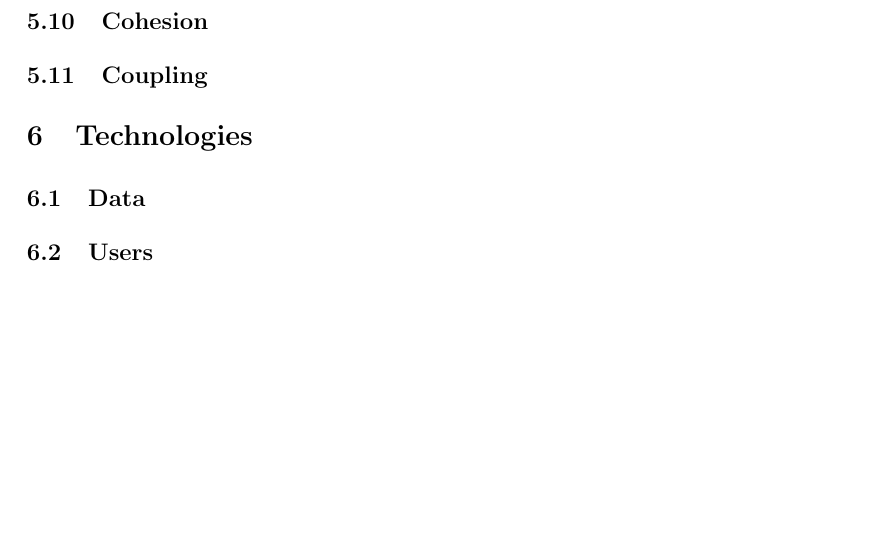
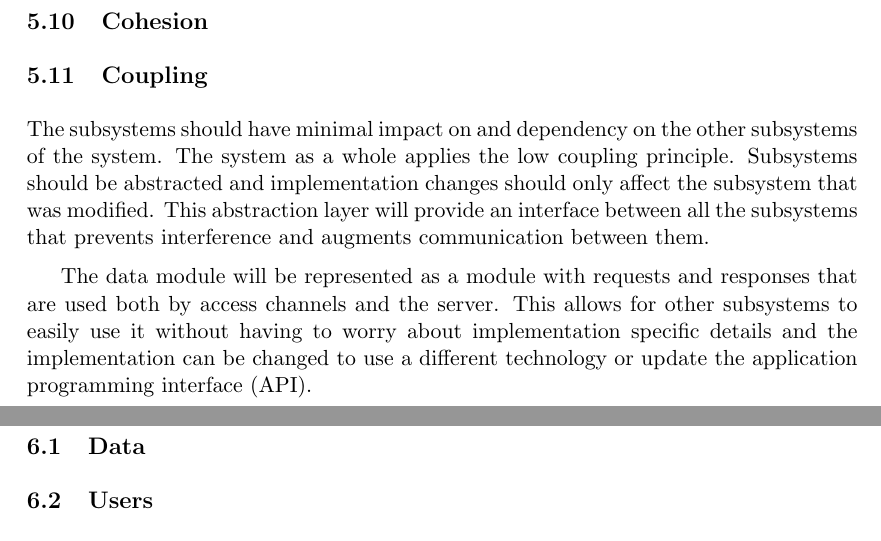
Before and after one commit to sjohandup/SE-Python-Team, a LaTeX document (architecture.tex): part of page 4 of 4 before the commit and two parts of pages 4 and 5 of 5 after it, the two joined at a grey line, cut so that both start at the same text, the shorter picture padded with empty space. Compiled offline with pdfLaTeX.

Commit message:
Added Coupling section for NavUP and Data subsystem

```diff
--- a/architecture.tex
+++ b/architecture.tex
@@ -107,6 +107,9 @@
 	\subsection{Modularity}
 	\subsection{Cohesion}
 	\subsection{Coupling}
+	The subsystems should have minimal impact on and dependency on the other subsystems of the system. The system as a whole applies the low coupling principle. Subsystems should be abstracted and implementation changes should only affect the subsystem that was modified. This abstraction layer will provide an interface between all the subsystems that prevents interference and augments communication between them.
+
+	The data module will be represented as a module with requests and responses that are used both by access channels and the server. This allows for other subsystems to easily use it without having to worry about implementation specific details and the implementation can be changed to use a different technology or update the application programming interface (API).
 
 	\section{Technologies}
 	\subsection{Data}
```
